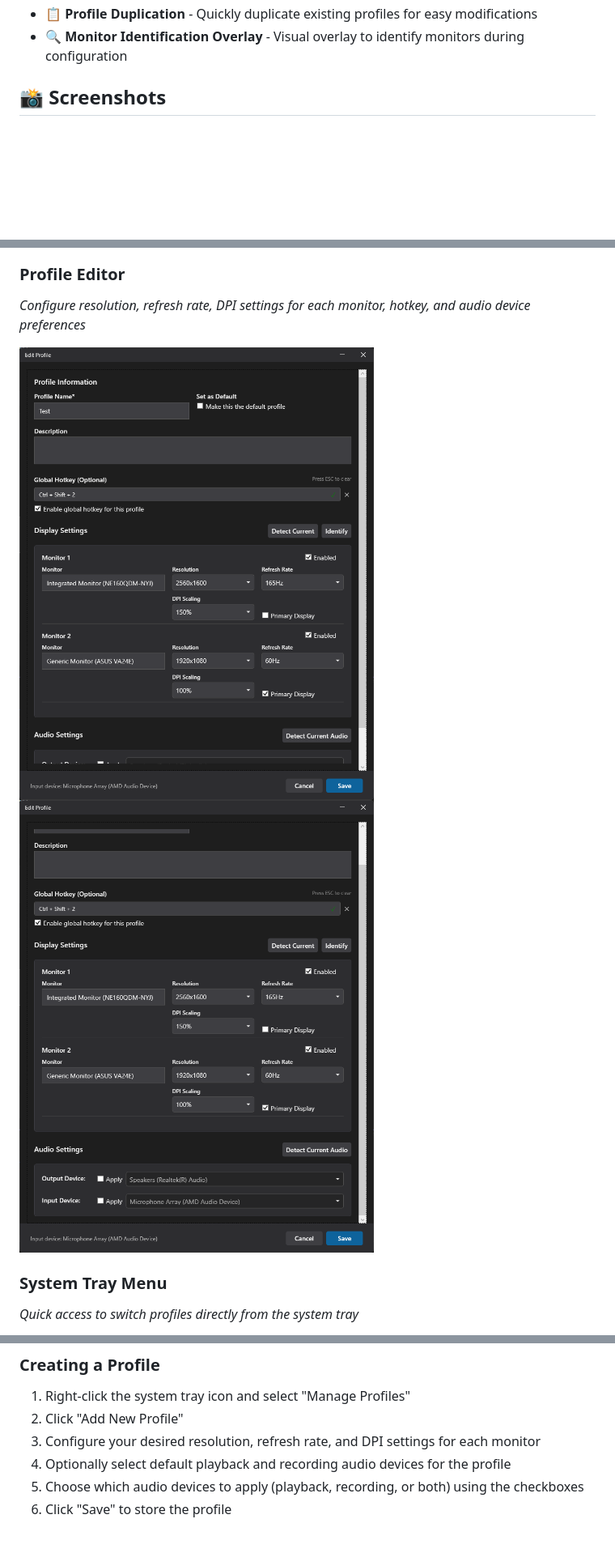
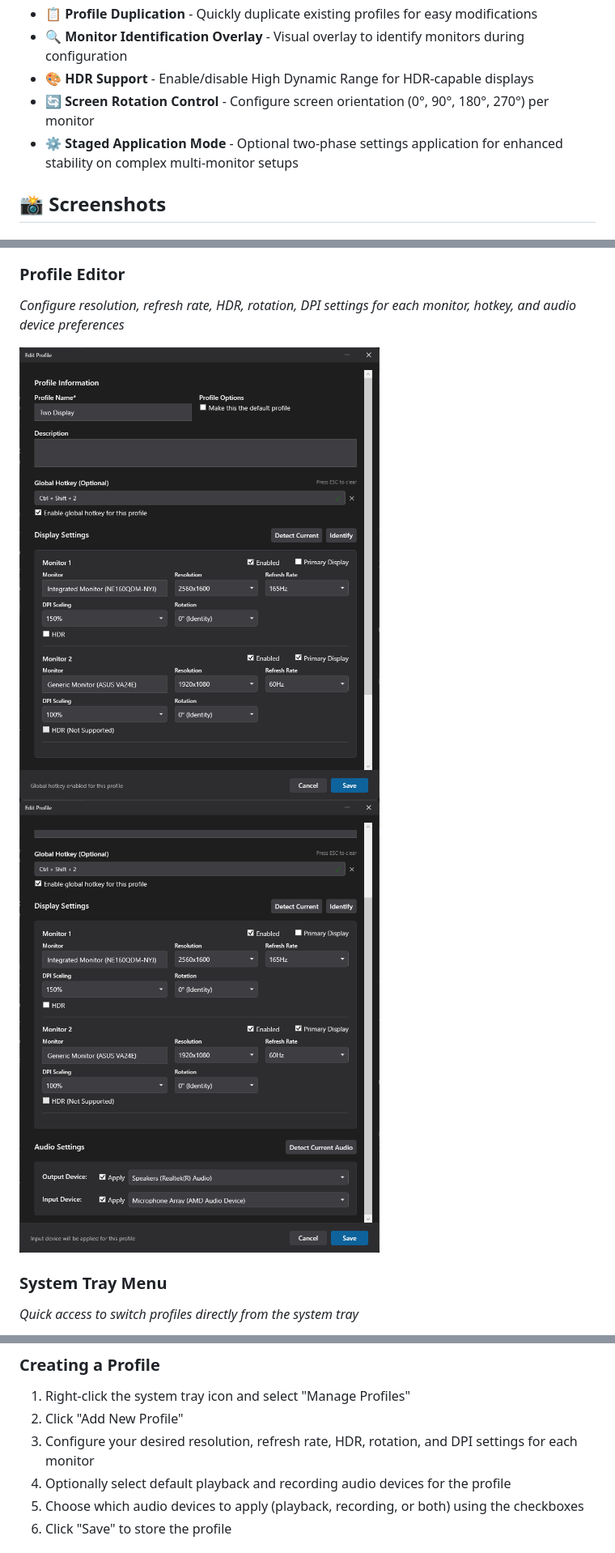
Before and after one commit to zac15987/DisplayProfileManager, a Markdown page: README.md, 3 parts joined by grey strips. Shown at 81% size. GitHub-like rendering; pictures changed too: docs/screenshots/edit-screen.png, docs/screenshots/edit-screen2.png; blank space fills up the shorter version.

```diff
--- a/README.md
+++ b/README.md
@@ -25,6 +25,9 @@ A lightweight Windows desktop application for managing display profiles with qui
 - 🖥️ **Primary Display Management** - Control which monitor is set as primary
 - 📋 **Profile Duplication** - Quickly duplicate existing profiles for easy modifications
 - 🔍 **Monitor Identification Overlay** - Visual overlay to identify monitors during configuration
+- 🎨 **HDR Support** - Enable/disable High Dynamic Range for HDR-capable displays
+- 🔄 **Screen Rotation Control** - Configure screen orientation (0°, 90°, 180°, 270°) per monitor
+- ⚙️ **Staged Application Mode** - Optional two-phase settings application for enhanced stability on complex multi-monitor setups
 
 ## 📸 Screenshots
 
@@ -36,7 +39,7 @@ A lightweight Windows desktop application for managing display profiles with qui
 
 ### Profile Editor
 
-*Configure resolution, refresh rate, DPI settings for each monitor, hotkey, and audio device preferences*
+*Configure resolution, refresh rate, HDR, rotation, DPI settings for each monitor, hotkey, and audio device preferences*
 
 ![Profile Editor](docs/screenshots/edit-screen.png)
 ![Profile Editor](docs/screenshots/edit-screen2.png)
@@ -75,7 +78,7 @@ A lightweight Windows desktop application for managing display profiles with qui
 ### Creating a Profile
 1. Right-click the system tray icon and select "Manage Profiles"
 2. Click "Add New Profile"
-3. Configure your desired resolution, refresh rate, and DPI settings for each monitor
+3. Configure your desired resolution, refresh rate, HDR, rotation, and DPI settings for each monitor
 4. Optionally select default playback and recording audio devices for the profile
 5. Choose which audio devices to apply (playback, recording, or both) using the checkboxes
 6. Click "Save" to store the profile
```
Also changed, not shown: other parts of README.md (+5 -1 lines), CLAUDE.md (+84 -27 lines).
